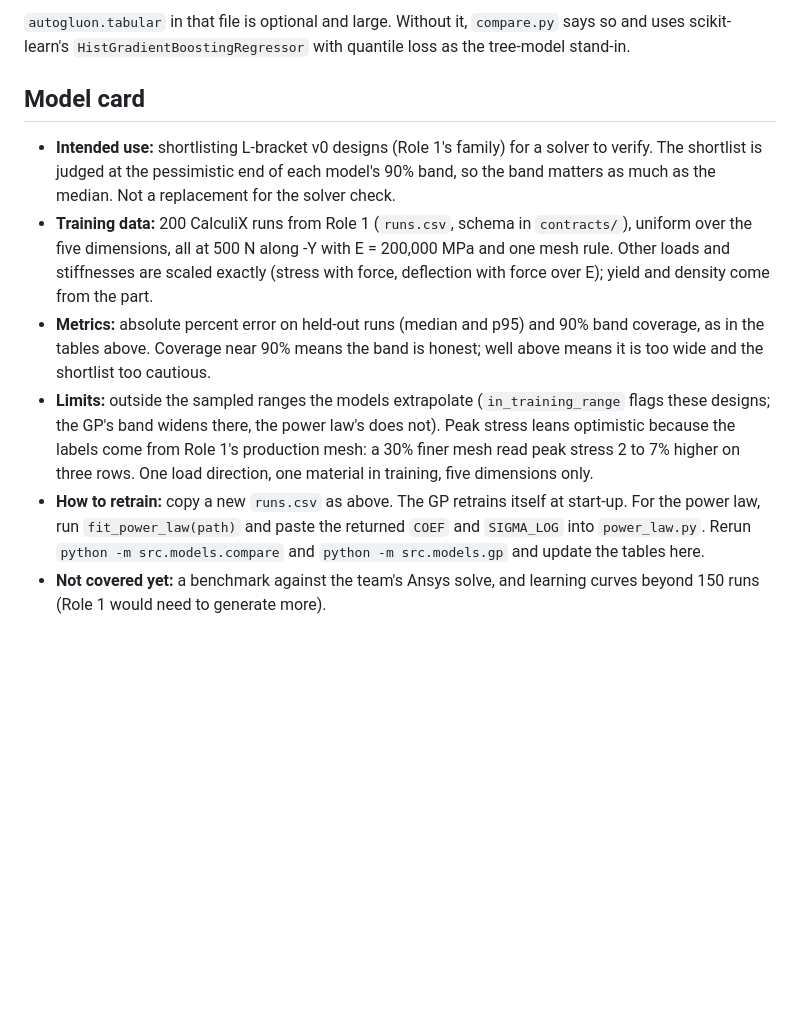
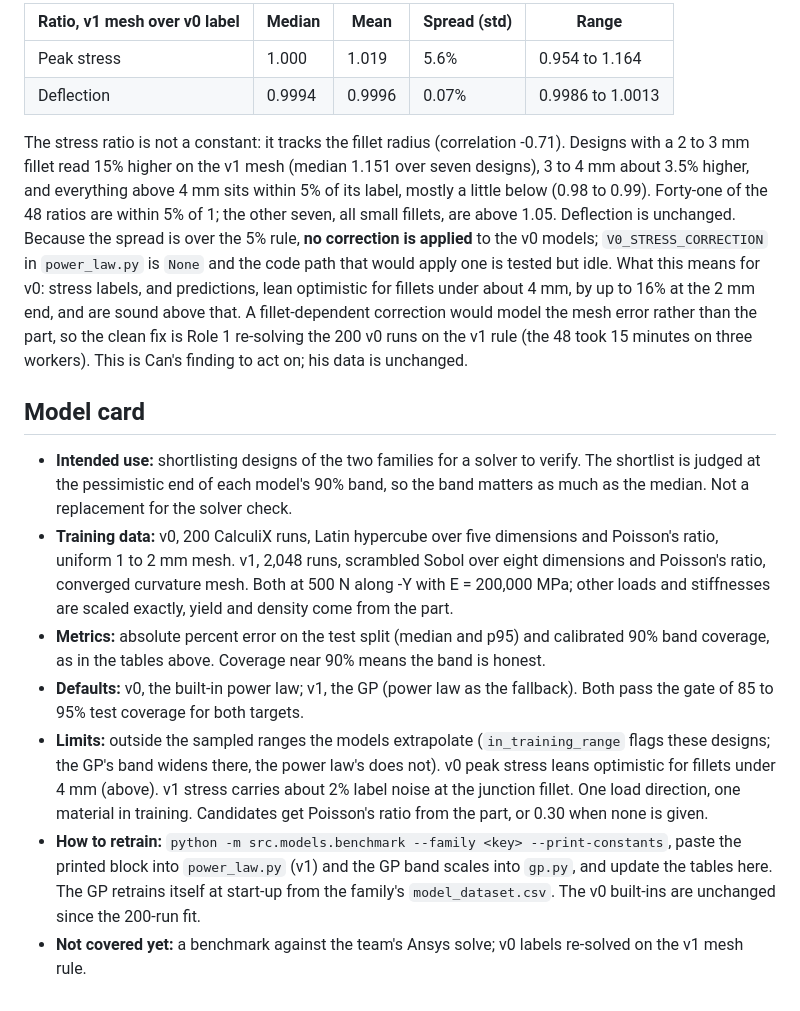
Before and after one commit to jackstev-edu/SimpleSim, a Markdown page: docs/models.md, the part around one of its changes. Rendered like a GitHub page; blank space fills up the shorter version.

```diff
--- a/docs/models.md
+++ b/docs/models.md
@@ -49,11 +60,17 @@ pip install -r src/models/requirements.txt
 
-`autogluon.tabular` in that file is optional and large. Without it, `compare.py` says so and uses scikit-learn's `HistGradientBoostingRegressor` with quantile loss as the tree-model stand-in.
+| Ratio, v1 mesh over v0 label | Median | Mean | Spread (std) | Range |
+| --- | --- | --- | --- | --- |
+| Peak stress | 1.000 | 1.019 | 5.6% | 0.954 to 1.164 |
+| Deflection | 0.9994 | 0.9996 | 0.07% | 0.9986 to 1.0013 |
+
+The stress ratio is not a constant: it tracks the fillet radius (correlation -0.71). Designs with a 2 to 3 mm fillet read 15% higher on the v1 mesh (median 1.151 over seven designs), 3 to 4 mm about 3.5% higher, and everything above 4 mm sits within 5% of its label, mostly a little below (0.98 to 0.99). Forty-one of the 48 ratios are within 5% of 1; the other seven, all small fillets, are above 1.05. Deflection is unchanged. Because the spread is over the 5% rule, **no correction is applied** to the v0 models; `V0_STRESS_CORRECTION` in `power_law.py` is `None` and the code path that would apply one is tested but idle. What this means for v0: stress labels, and predictions, lean optimistic for fillets under about 4 mm, by up to 16% at the 2 mm end, and are sound above that. A fillet-dependent correction would model the mesh error rather than the part, so the clean fix is Role 1 re-solving the 200 v0 runs on the v1 rule (the 48 took 15 minutes on three workers). This is Can's finding to act on; his data is unchanged.
 
 ## Model card
 
-- **Intended use:** shortlisting L-bracket v0 designs (Role 1's family) for a solver to verify. The shortlist is judged at the pessimistic end of each model's 90% band, so the band matters as much as the median. Not a replacement for the solver check.
-- **Training data:** 200 CalculiX runs from Role 1 (`runs.csv`, schema in `contracts/`), uniform over the five dimensions, all at 500 N along -Y with E = 200,000 MPa and one mesh rule. Other loads and stiffnesses are scaled exactly (stress with force, deflection with force over E); yield and density come from the part.
-- **Metrics:** absolute percent error on held-out runs (median and p95) and 90% band coverage, as in the tables above. Coverage near 90% means the band is honest; well above means it is too wide and the shortlist too cautious.
-- **Limits:** outside the sampled ranges the models extrapolate (`in_training_range` flags these designs; the GP's band widens there, the power law's does not). Peak stress leans optimistic because the labels come from Role 1's production mesh: a 30% finer mesh read peak stress 2 to 7% higher on three rows. One load direction, one material in training, five dimensions only.
-- **How to retrain:** copy a new `runs.csv` as above. The GP retrains itself at start-up. For the power law, run `fit_power_law(path)` and paste the returned `COEF` and `SIGMA_LOG` into `power_law.py`. Rerun `python -m src.models.compare` and `python -m src.models.gp` and update the tables here.
-- **Not covered yet:** a benchmark against the team's Ansys solve, and learning curves beyond 150 runs (Role 1 would need to generate more).
+- **Intended use:** shortlisting designs of the two families for a solver to verify. The shortlist is judged at the pessimistic end of each model's 90% band, so the band matters as much as the median. Not a replacement for the solver check.
+- **Training data:** v0, 200 CalculiX runs, Latin hypercube over five dimensions and Poisson's ratio, uniform 1 to 2 mm mesh. v1, 2,048 runs, scrambled Sobol over eight dimensions and Poisson's ratio, converged curvature mesh. Both at 500 N along -Y with E = 200,000 MPa; other loads and stiffnesses are scaled exactly, yield and density come from the part.
+- **Metrics:** absolute percent error on the test split (median and p95) and calibrated 90% band coverage, as in the tables above. Coverage near 90% means the band is honest.
+- **Defaults:** v0, the built-in power law; v1, the GP (power law as the fallback). Both pass the gate of 85 to 95% test coverage for both targets.
+- **Limits:** outside the sampled ranges the models extrapolate (`in_training_range` flags these designs; the GP's band widens there, the power law's does not). v0 peak stress leans optimistic for fillets under 4 mm (above). v1 stress carries about 2% label noise at the junction fillet. One load direction, one material in training. Candidates get Poisson's ratio from the part, or 0.30 when none is given.
+- **How to retrain:** `python -m src.models.benchmark --family <key> --print-constants`, paste the printed block into `power_law.py` (v1) and the GP band scales into `gp.py`, and update the tables here. The GP retrains itself at start-up from the family's `model_dataset.csv`. The v0 built-ins are unchanged since the 200-run fit.
+- **Not covered yet:** a benchmark against the team's Ansys solve; v0 labels re-solved on the v1 mesh rule.
```
Also changed, not shown: other parts of docs/models.md (+38 -27 lines), docs/genai-log.md (+1 -0 lines), docs/figures/learning_curve_v0.png (added), docs/figures/learning_curve_v1.png (added), 11 other files.
